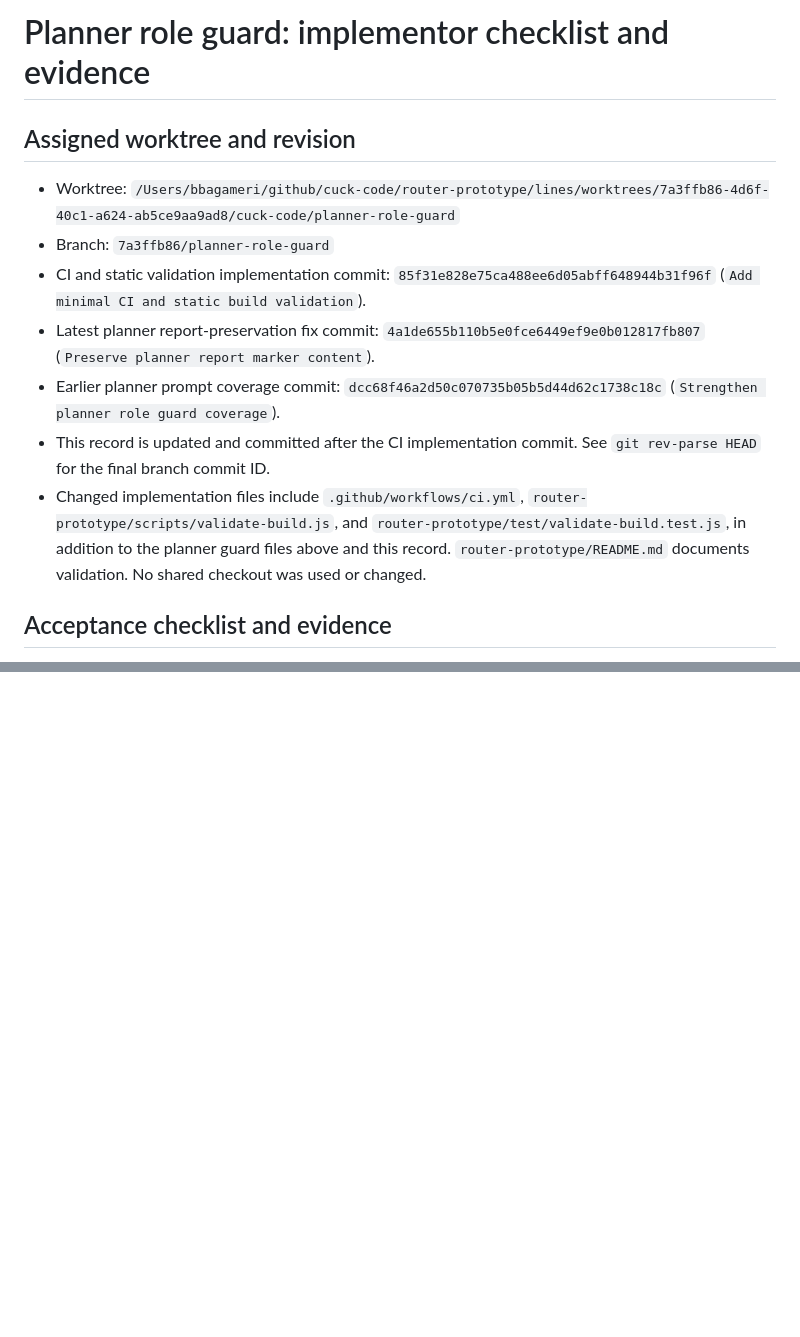
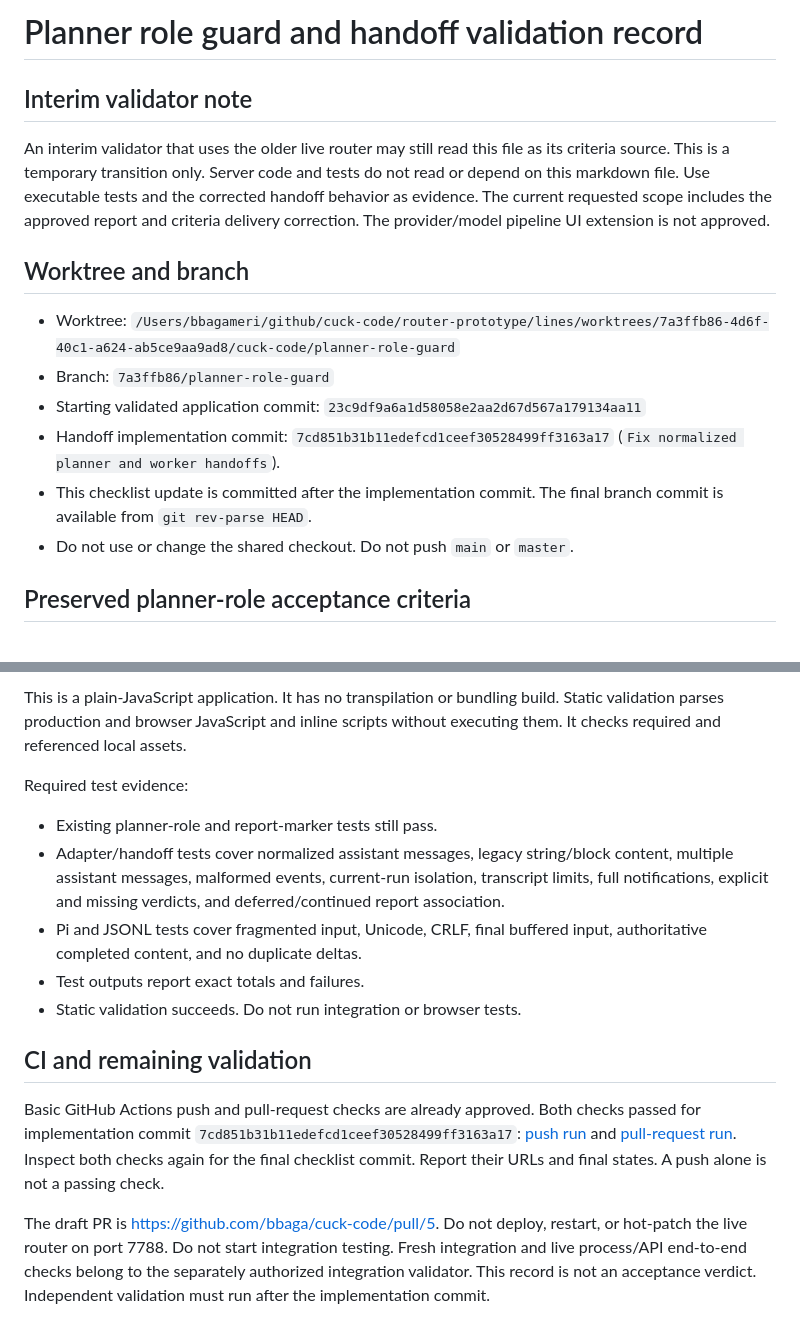
Before and after one commit to bbaga/cuck-code, a Markdown page: PLANNER-ROLE-GUARD-VALIDATION.md, 2 parts joined by grey strips. Drawn GitHub-style; blank space fills up the shorter version.

```diff
--- a/PLANNER-ROLE-GUARD-VALIDATION.md
+++ b/PLANNER-ROLE-GUARD-VALIDATION.md
@@ -1,14 +1,17 @@
-# Planner role guard: implementor checklist and evidence
+# Planner role guard and handoff validation record
 
-## Assigned worktree and revision
+## Interim validator note
+
+An interim validator that uses the older live router may still read this file as its criteria source. This is a temporary transition only. Server code and tests do not read or depend on this markdown file. Use executable tests and the corrected handoff behavior as evidence. The current requested scope includes the approved report and criteria delivery correction. The provider/model pipeline UI extension is not approved.
+
+## Worktree and branch
 
 - Worktree: `/Users/bbagameri/github/cuck-code/router-prototype/lines/worktrees/7a3ffb86-4d6f-40c1-a624-ab5ce9aa9ad8/cuck-code/planner-role-guard`
 - Branch: `7a3ffb86/planner-role-guard`
-- CI and static validation implementation commit: `85f31e828e75ca488ee6d05abff648944b31f96f` (`Add minimal CI and static build validation`).
-- Latest planner report-preservation fix commit: `4a1de655b110b5e0fce6449ef9e0b012817fb807` (`Preserve planner report marker content`).
-- Earlier planner prompt coverage commit: `dcc68f46a2d50c070735b05b5d44d62c1738c18c` (`Strengthen planner role guard coverage`).
-- This record is updated and committed after the CI implementation commit. See `git rev-parse HEAD` for the final branch commit ID.
-- Changed implementation files include `.github/workflows/ci.yml`, `router-prototype/scripts/validate-build.js`, and `router-prototype/test/validate-build.test.js`, in addition to the planner guard files above and this record. `router-prototype/README.md` documents validation. No shared checkout was used or changed.
+- Starting validated application commit: `23c9df9a6a1d58058e2aa2d67d567a179134aa11`
+- Handoff implementation commit: `7cd851b31b11edefcd1ceef30528499ff3163a17` (`Fix normalized planner and worker handoffs`).
+- This checklist update is committed after the implementation commit. The final branch commit is available from `git rev-parse HEAD`.
+- Do not use or change the shared checkout. Do not push `main` or `master`.
 
-## Acceptance checklist and evidence
+## Preserved planner-role acceptance criteria
 
@@ -38,0 +66,15 @@ The embedded-marker report defect is fixed in `4a1de655b110b5e0fce6449ef9e0b0128
+This is a plain-JavaScript application. It has no transpilation or bundling build. Static validation parses production and browser JavaScript and inline scripts without executing them. It checks required and referenced local assets.
+
+Required test evidence:
+
+- Existing planner-role and report-marker tests still pass.
+- Adapter/handoff tests cover normalized assistant messages, legacy string/block content, multiple assistant messages, malformed events, current-run isolation, transcript limits, full notifications, explicit and missing verdicts, and deferred/continued report association.
+- Pi and JSONL tests cover fragmented input, Unicode, CRLF, final buffered input, authoritative completed content, and no duplicate deltas.
+- Test outputs report exact totals and failures.
+- Static validation succeeds. Do not run integration or browser tests.
+
+## CI and remaining validation
+
+Basic GitHub Actions push and pull-request checks are already approved. Both checks passed for implementation commit `7cd851b31b11edefcd1ceef30528499ff3163a17`: [push run](https://github.com/bbaga/cuck-code/actions/runs/40135602374) and [pull-request run](https://github.com/bbaga/cuck-code/actions/runs/40135605590). Inspect both checks again for the final checklist commit. Report their URLs and final states. A push alone is not a passing check.
+
+The draft PR is <https://github.com/bbaga/cuck-code/pull/5>. Do not deploy, restart, or hot-patch the live router on port 7788. Do not start integration testing. Fresh integration and live process/API end-to-end checks belong to the separately authorized integration validator. This record is not an acceptance verdict. Independent validation must run after the implementation commit.
```
Also changed, not shown: other parts of PLANNER-ROLE-GUARD-VALIDATION.md (+46 -22 lines).
